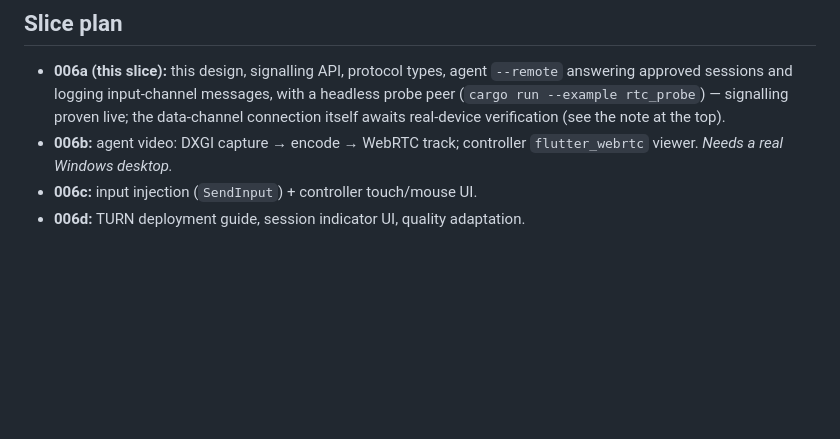
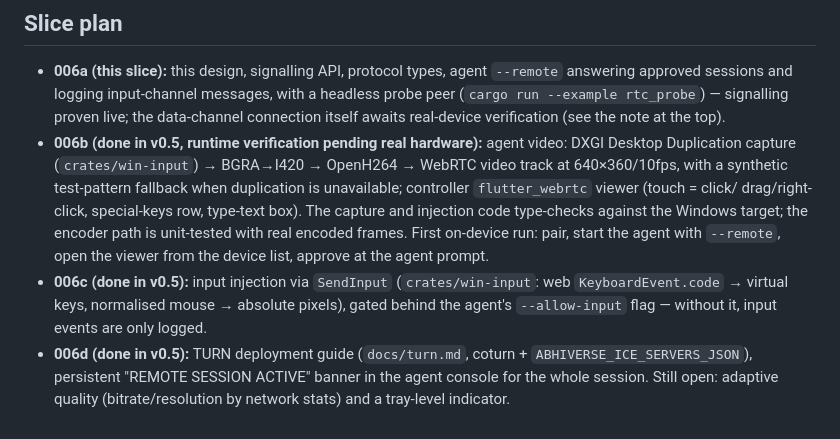
Before and after one commit to MSAbhishek22/AbhiVerse, a Markdown page: docs/remote-desktop.md, the part around the change. Drawn GitHub-style; blank space fills up the shorter version.

Commit message:
Abhiverse v0.5.0 — update docs/remote-desktop.md

```diff
--- a/docs/remote-desktop.md
+++ b/docs/remote-desktop.md
@@ -149,7 +149,22 @@ Flutter and Windows agree without a translation table.
   (`cargo run --example rtc_probe`) — signalling proven live; the
   data-channel connection itself awaits real-device verification
   (see the note at the top).
-- **006b:** agent video: DXGI capture → encode → WebRTC track;
-  controller `flutter_webrtc` viewer. *Needs a real Windows desktop.*
-- **006c:** input injection (`SendInput`) + controller touch/mouse UI.
-- **006d:** TURN deployment guide, session indicator UI, quality adaptation.
+- **006b (done in v0.5, runtime verification pending real hardware):**
+  agent video: DXGI Desktop Duplication capture (`crates/win-input`)
+  → BGRA→I420 → OpenH264 → WebRTC video track at 640×360/10fps,
+  with a synthetic test-pattern fallback when duplication is
+  unavailable; controller `flutter_webrtc` viewer (touch = click/
+  drag/right-click, special-keys row, type-text box). The capture
+  and injection code type-checks against the Windows target; the
+  encoder path is unit-tested with real encoded frames. First
+  on-device run: pair, start the agent with `--remote`, open the
+  viewer from the device list, approve at the agent prompt.
+- **006c (done in v0.5):** input injection via `SendInput`
+  (`crates/win-input`: web `KeyboardEvent.code` → virtual keys,
+  normalised mouse → absolute pixels), gated behind the agent's
+  `--allow-input` flag — without it, input events are only logged.
+- **006d (done in v0.5):** TURN deployment guide (`docs/turn.md`,
+  coturn + `ABHIVERSE_ICE_SERVERS_JSON`), persistent "REMOTE
+  SESSION ACTIVE" banner in the agent console for the whole
+  session. Still open: adaptive quality (bitrate/resolution by
+  network stats) and a tray-level indicator.
```
